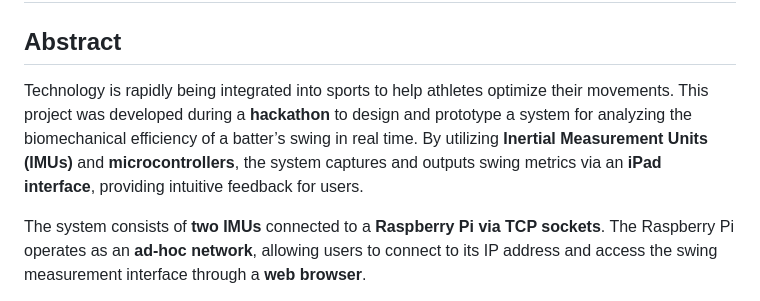
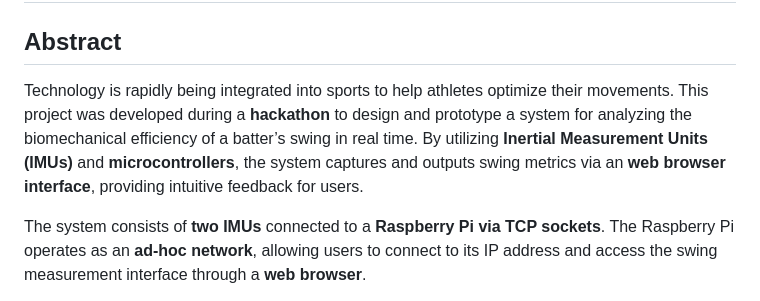
Before and after one commit to cjl4945/Baseball-Swing-Analyzer, a Markdown page: README.md, the part around one of its changes. Drawn GitHub-style.

```diff
--- a/README.md
+++ b/README.md
@@ -1,7 +1,7 @@
 # Baseball Swing Analyzer
 
 ## Abstract
-Technology is rapidly being integrated into sports to help athletes optimize their movements. This project was developed during a **hackathon** to design and prototype a system for analyzing the biomechanical efficiency of a batter’s swing in real time. By utilizing **Inertial Measurement Units (IMUs)** and **microcontrollers**, the system captures and outputs swing metrics via an **iPad interface**, providing intuitive feedback for users.
+Technology is rapidly being integrated into sports to help athletes optimize their movements. This project was developed during a **hackathon** to design and prototype a system for analyzing the biomechanical efficiency of a batter’s swing in real time. By utilizing **Inertial Measurement Units (IMUs)** and **microcontrollers**, the system captures and outputs swing metrics via an **web browser interface**, providing intuitive feedback for users.
 
 The system consists of **two IMUs** connected to a **Raspberry Pi via TCP sockets**. The Raspberry Pi operates as an **ad-hoc network**, allowing users to connect to its IP address and access the swing measurement interface through a **web browser**.
 
```
Also changed, not shown: other parts of README.md (+5 -2 lines).
